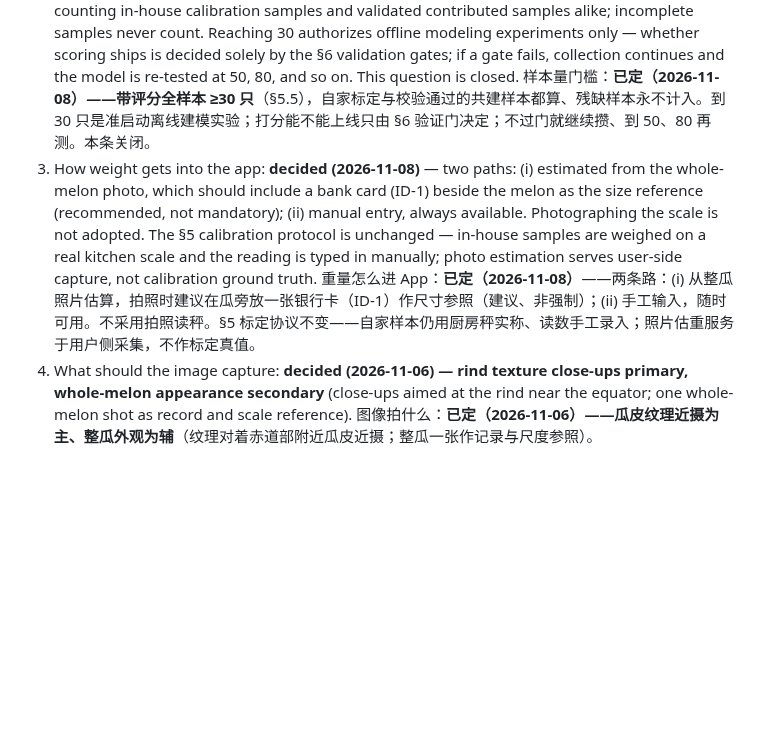
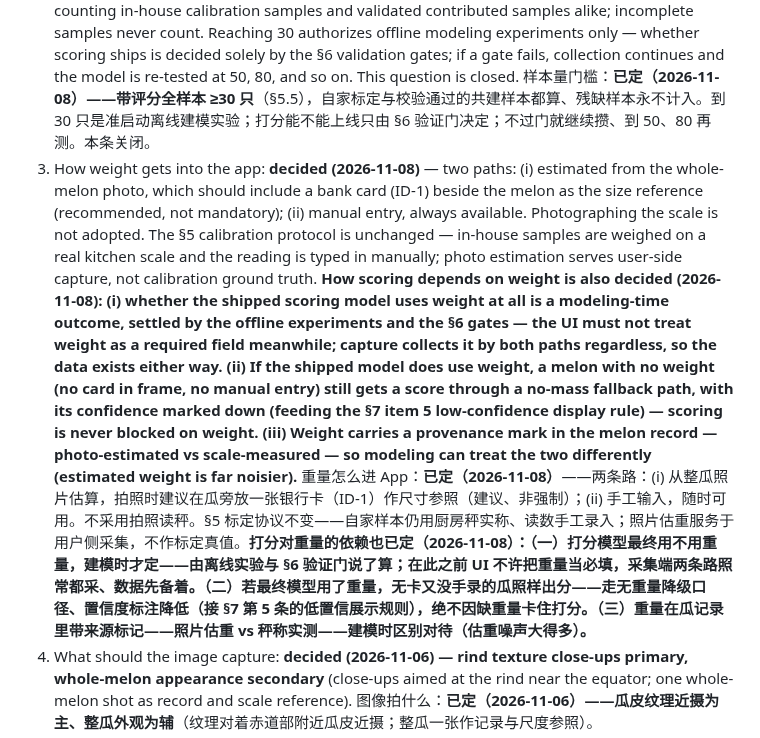
Before and after one commit to lookmail88/melonthump, a Markdown page: docs/2.0-design.md, the part around one of its changes. GitHub-like rendering; blank space fills up the shorter version.

Commit message:
docs: 2.0 design v0.37 — scoring weight dependence and fallback fixed

```diff
--- a/docs/2.0-design.md
+++ b/docs/2.0-design.md
@@ -107,8 +107,8 @@
    评分量表：**量表已定（2026-11-06）——100 分制（0–100）**，既有锚点（2 号瓜 90+、1 号瓜 80）即在此尺上。细化已定（2026-11-08）：100 分锚点为理论最佳瓜——脆甜、深红均匀、汁水足，现实中极少达到，故 90+ 已是顶级（与 2 号瓜 90+ 的锚点自洽）；低分段不做特殊分层——全程一把尺，生瓜自然落低分；分数线性，用户评分与模型输出共用同一把尺，标定无须分段映射。本条关闭。
 2. The sample-size threshold: **decided (2026-11-08) — ≥30 scored complete samples** (§5.5), counting in-house calibration samples and validated contributed samples alike; incomplete samples never count. Reaching 30 authorizes offline modeling experiments only — whether scoring ships is decided solely by the §6 validation gates; if a gate fails, collection continues and the model is re-tested at 50, 80, and so on. This question is closed.
    样本量门槛：**已定（2026-11-08）——带评分全样本 ≥30 只**（§5.5），自家标定与校验通过的共建样本都算、残缺样本永不计入。到 30 只是准启动离线建模实验；打分能不能上线只由 §6 验证门决定；不过门就继续攒、到 50、80 再测。本条关闭。
-3. How weight gets into the app: **decided (2026-11-08)** — two paths: (i) estimated from the whole-melon photo, which should include a bank card (ID-1) beside the melon as the size reference (recommended, not mandatory); (ii) manual entry, always available. Photographing the scale is not adopted. The §5 calibration protocol is unchanged — in-house samples are weighed on a real kitchen scale and the reading is typed in manually; photo estimation serves user-side capture, not calibration ground truth.
-   重量怎么进 App：**已定（2026-11-08）**——两条路：(i) 从整瓜照片估算，拍照时建议在瓜旁放一张银行卡（ID-1）作尺寸参照（建议、非强制）；(ii) 手工输入，随时可用。不采用拍照读秤。§5 标定协议不变——自家样本仍用厨房秤实称、读数手工录入；照片估重服务于用户侧采集，不作标定真值。
+3. How weight gets into the app: **decided (2026-11-08)** — two paths: (i) estimated from the whole-melon photo, which should include a bank card (ID-1) beside the melon as the size reference (recommended, not mandatory); (ii) manual entry, always available. Photographing the scale is not adopted. The §5 calibration protocol is unchanged — in-house samples are weighed on a real kitchen scale and the reading is typed in manually; photo estimation serves user-side capture, not calibration ground truth. **How scoring depends on weight is also decided (2026-11-08): (i) whether the shipped scoring model uses weight at all is a modeling-time outcome, settled by the offline experiments and the §6 gates — the UI must not treat weight as a required field meanwhile; capture collects it by both paths regardless, so the data exists either way. (ii) If the shipped model does use weight, a melon with no weight (no card in frame, no manual entry) still gets a score through a no-mass fallback path, with its confidence marked down (feeding the §7 item 5 low-confidence display rule) — scoring is never blocked on weight. (iii) Weight carries a provenance mark in the melon record — photo-estimated vs scale-measured — so modeling can treat the two differently (estimated weight is far noisier).**
+   重量怎么进 App：**已定（2026-11-08）**——两条路：(i) 从整瓜照片估算，拍照时建议在瓜旁放一张银行卡（ID-1）作尺寸参照（建议、非强制）；(ii) 手工输入，随时可用。不采用拍照读秤。§5 标定协议不变——自家样本仍用厨房秤实称、读数手工录入；照片估重服务于用户侧采集，不作标定真值。**打分对重量的依赖也已定（2026-11-08）：（一）打分模型最终用不用重量，建模时才定——由离线实验与 §6 验证门说了算；在此之前 UI 不许把重量当必填，采集端两条路照常都采、数据先备着。（二）若最终模型用了重量，无卡又没手录的瓜照样出分——走无重量降级口径、置信度标注降低（接 §7 第 5 条的低置信展示规则），绝不因缺重量卡住打分。（三）重量在瓜记录里带来源标记——照片估重 vs 秤称实测——建模时区别对待（估重噪声大得多）。**
 4. What should the image capture: **decided (2026-11-06) — rind texture close-ups primary, whole-melon appearance secondary** (close-ups aimed at the rind near the equator; one whole-melon shot as record and scale reference).
    图像拍什么：**已定（2026-11-06）——瓜皮纹理近摄为主、整瓜外观为辅**（纹理对着赤道部附近瓜皮近摄；整瓜一张作记录与尺度参照）。
 5. Score presentation: **decided (2026-11-08) — score primary, bands secondary.** The result page leads with the score; the three-band verdict stays as a smaller label beneath it. Fallback rule: when the score confidence is low, the number is not shown at all (no false precision) and the band verdict becomes the primary display. This question is closed.
```
Also changed, not shown: other parts of docs/2.0-design.md (+2 -2 lines).
